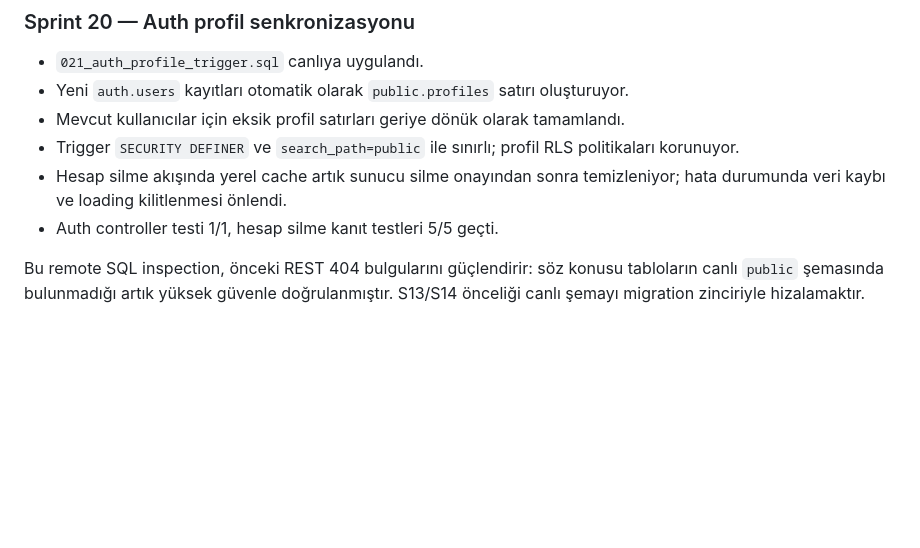
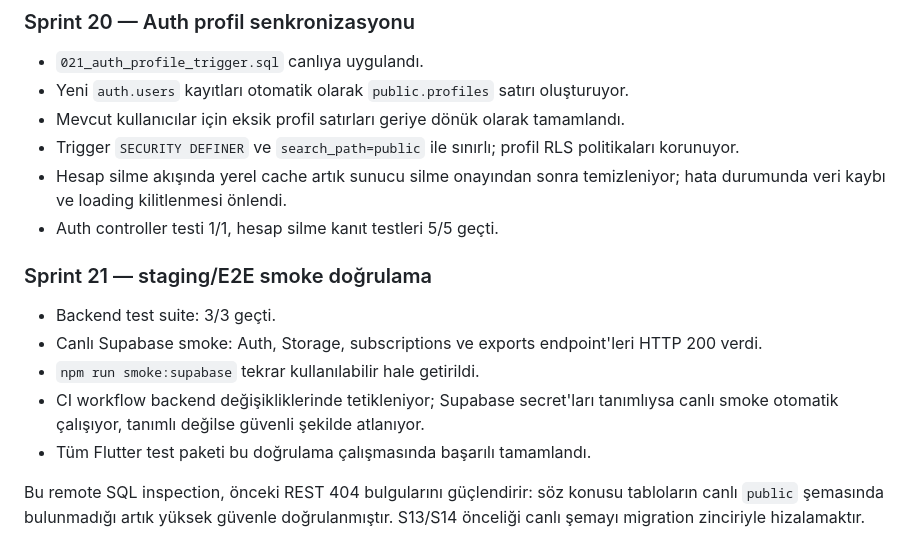
Before and after one commit to subscription-tracking/SubscriptTrack, a Markdown page: SubscriptTrack-Documentation/SUPABASE_LIVE_SCHEMA_INVENTORY_2026-09-17.md, the part around the change. GitHub-like rendering; blank space fills up the shorter version.

Commit message:
docs(ci): record sprint 21 verification

```diff
--- a/SubscriptTrack-Documentation/SUPABASE_LIVE_SCHEMA_INVENTORY_2026-09-17.md
+++ b/SubscriptTrack-Documentation/SUPABASE_LIVE_SCHEMA_INVENTORY_2026-09-17.md
@@ -123,6 +123,14 @@ Sprint 18'in kalan saha doğrulaması, gerçek authenticated kullanıcıyla ayn
 - Hesap silme akışında yerel cache artık sunucu silme onayından sonra temizleniyor; hata durumunda veri kaybı ve loading kilitlenmesi önlendi.
 - Auth controller testi 1/1, hesap silme kanıt testleri 5/5 geçti.
 
+### Sprint 21 — staging/E2E smoke doğrulama
+
+- Backend test suite: 3/3 geçti.
+- Canlı Supabase smoke: Auth, Storage, subscriptions ve exports endpoint'leri HTTP 200 verdi.
+- `npm run smoke:supabase` tekrar kullanılabilir hale getirildi.
+- CI workflow backend değişikliklerinde tetikleniyor; Supabase secret'ları tanımlıysa canlı smoke otomatik çalışıyor, tanımlı değilse güvenli şekilde atlanıyor.
+- Tüm Flutter test paketi bu doğrulama çalışmasında başarılı tamamlandı.
+
 Bu remote SQL inspection, önceki REST 404 bulgularını güçlendirir: söz konusu tabloların canlı `public` şemasında bulunmadığı artık yüksek güvenle doğrulanmıştır. S13/S14 önceliği canlı şemayı migration zinciriyle hizalamaktır.
 
 ## Tekrarlanabilir komut
```
